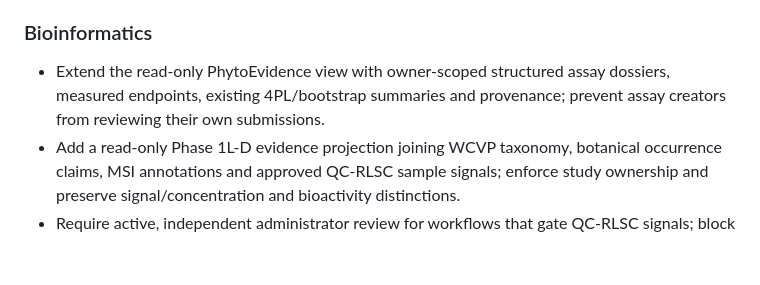
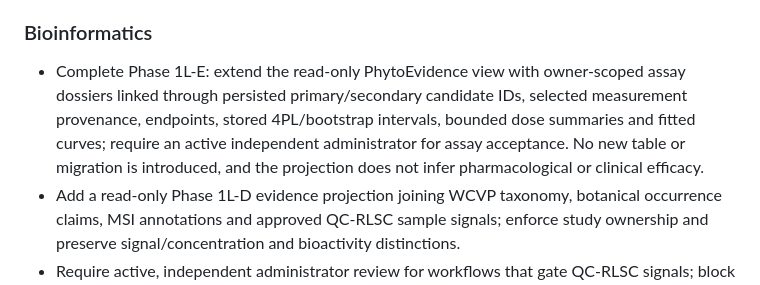
Before and after one commit to diarraibrahimamohamed-ops/nexora_v2, a Markdown page: CHANGELOG.md, the part around the change. Rendered like a GitHub page; blank space fills up the shorter version.

Commit message:
docs(changelog): detail Phase 1L-E assay provenance and limits

```diff
--- a/CHANGELOG.md
+++ b/CHANGELOG.md
@@ -11,7 +11,7 @@ Entries describe repository changes and do not imply experimental or clinical va
 - Disable the deprecated NVIDIA ESMFold endpoint by default.
 
 ### Bioinformatics
-- Extend the read-only PhytoEvidence view with owner-scoped structured assay dossiers, measured endpoints, existing 4PL/bootstrap summaries and provenance; prevent assay creators from reviewing their own submissions.
+- Complete Phase 1L-E: extend the read-only PhytoEvidence view with owner-scoped assay dossiers linked through persisted primary/secondary candidate IDs, selected measurement provenance, endpoints, stored 4PL/bootstrap intervals, bounded dose summaries and fitted curves; require an active independent administrator for assay acceptance. No new table or migration is introduced, and the projection does not infer pharmacological or clinical efficacy.
 - Add a read-only Phase 1L-D evidence projection joining WCVP taxonomy, botanical occurrence claims, MSI annotations and approved QC-RLSC sample signals; enforce study ownership and preserve signal/concentration and bioactivity distinctions.
 - Require active, independent administrator review for workflows that gate QC-RLSC signals; block workflow-owner self-approval in the API and transition service, and withhold signals unless the recorded approval actor remains an active administrator.
 - Require an accepted WCVP resolution on the same specimen before physical identification can be marked verified; retain independent curator, method, identifier and voucher/herbarium gates.
```
